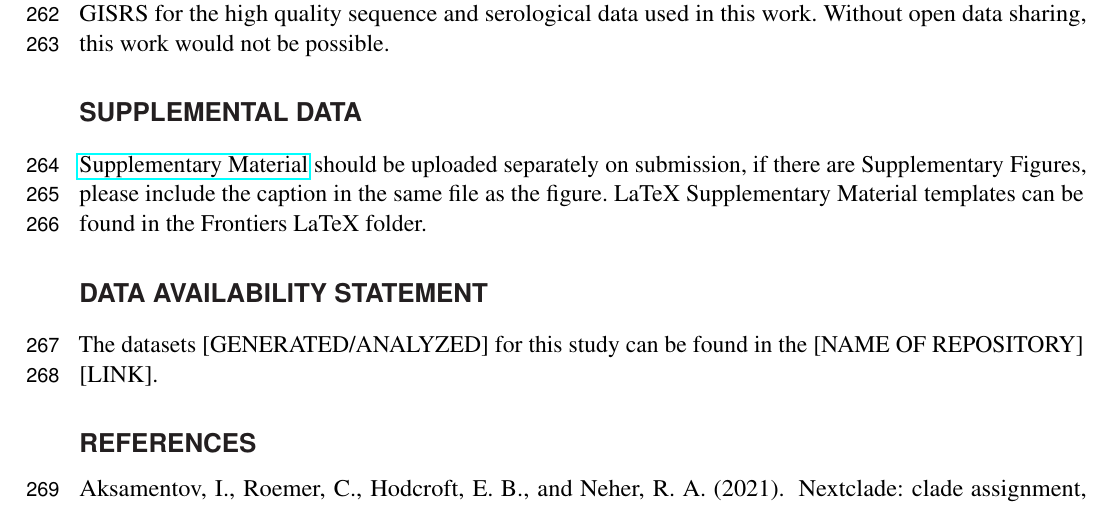
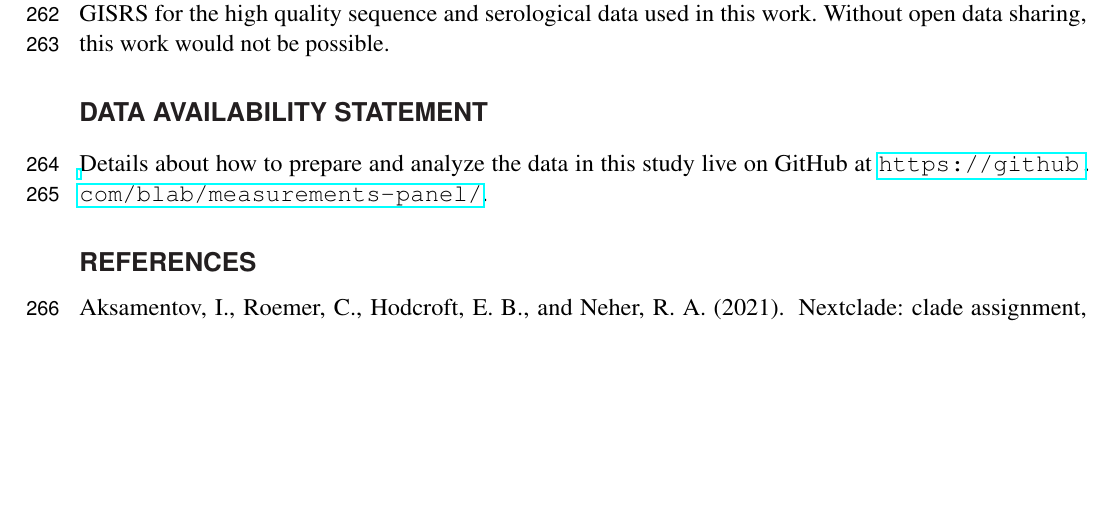
Before and after one commit to blab/measurements-panel, a LaTeX document (manuscript/measurements-panel.tex): part of page 8 of 13, cut so that both start at the same text, the shorter picture padded with empty space. Compiled offline with pdfLaTeX.

```diff
--- a/manuscript/measurements-panel.tex
+++ b/manuscript/measurements-panel.tex
@@ -265,12 +265,9 @@
 We thank the members of GISRS for the high quality sequence and serological data used in this work.
 Without open data sharing, this work would not be possible.
 
-\section*{Supplemental Data}
- \href{http://home.frontiersin.org/about/author-guidelines#SupplementaryMaterial}{Supplementary Material} should be uploaded separately on submission, if there are Supplementary Figures, please include the caption in the same file as the figure. LaTeX Supplementary Material templates can be found in the Frontiers LaTeX folder.
+\section*{Data Availability Statement}
 
-\section*{Data Availability Statement}
-The datasets [GENERATED/ANALYZED] for this study can be found in the [NAME OF REPOSITORY] [LINK].
-% Please see the availability of data guidelines for more information, at https://www.frontiersin.org/about/author-guidelines#AvailabilityofData
+Details about how to prepare and analyze the data in this study live on GitHub at \url{https://github.com/blab/measurements-panel/}.
 
 \bibliographystyle{Frontiers-Harvard}
 \bibliography{measurements-panel}
```
Also changed, not shown: README.md.
